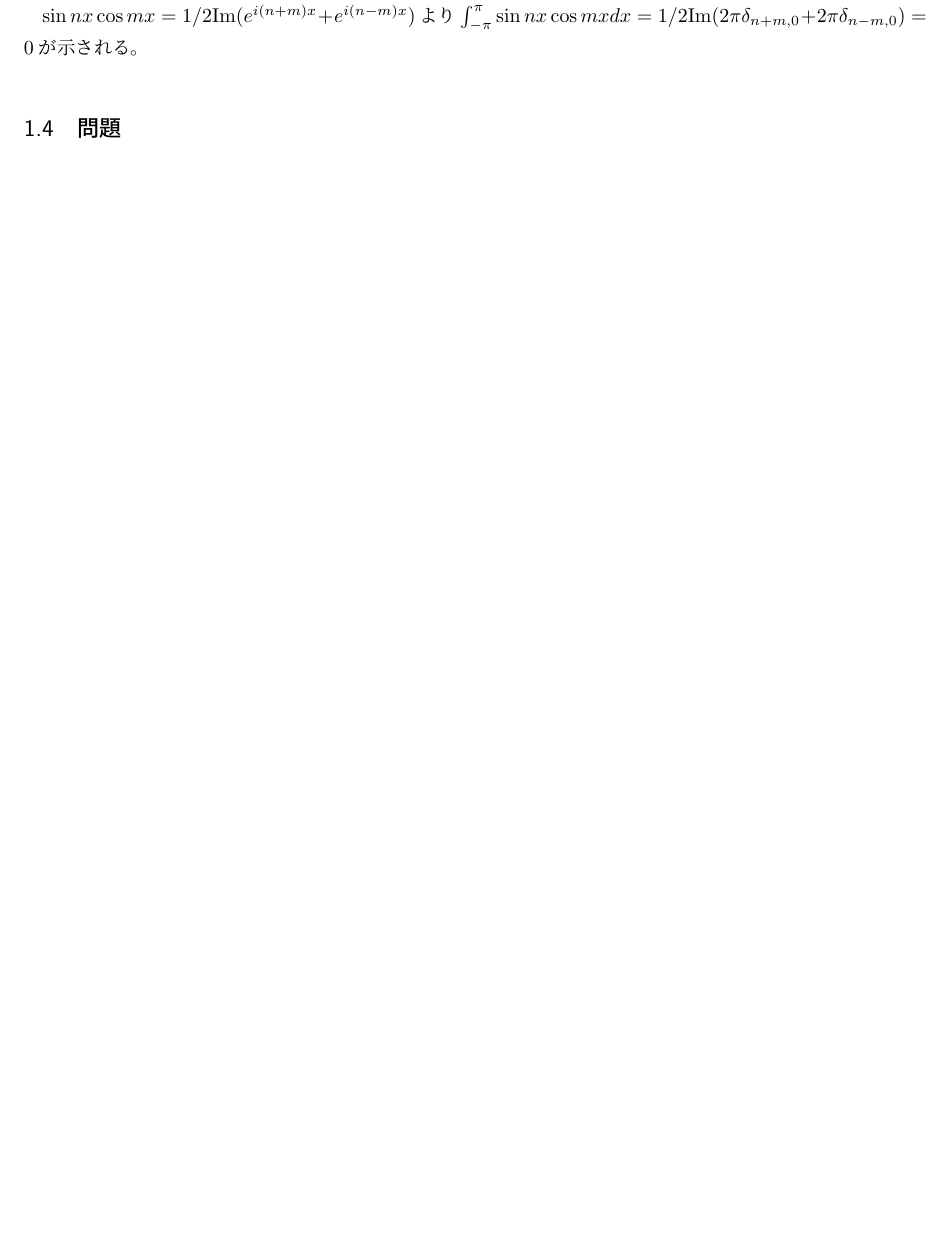
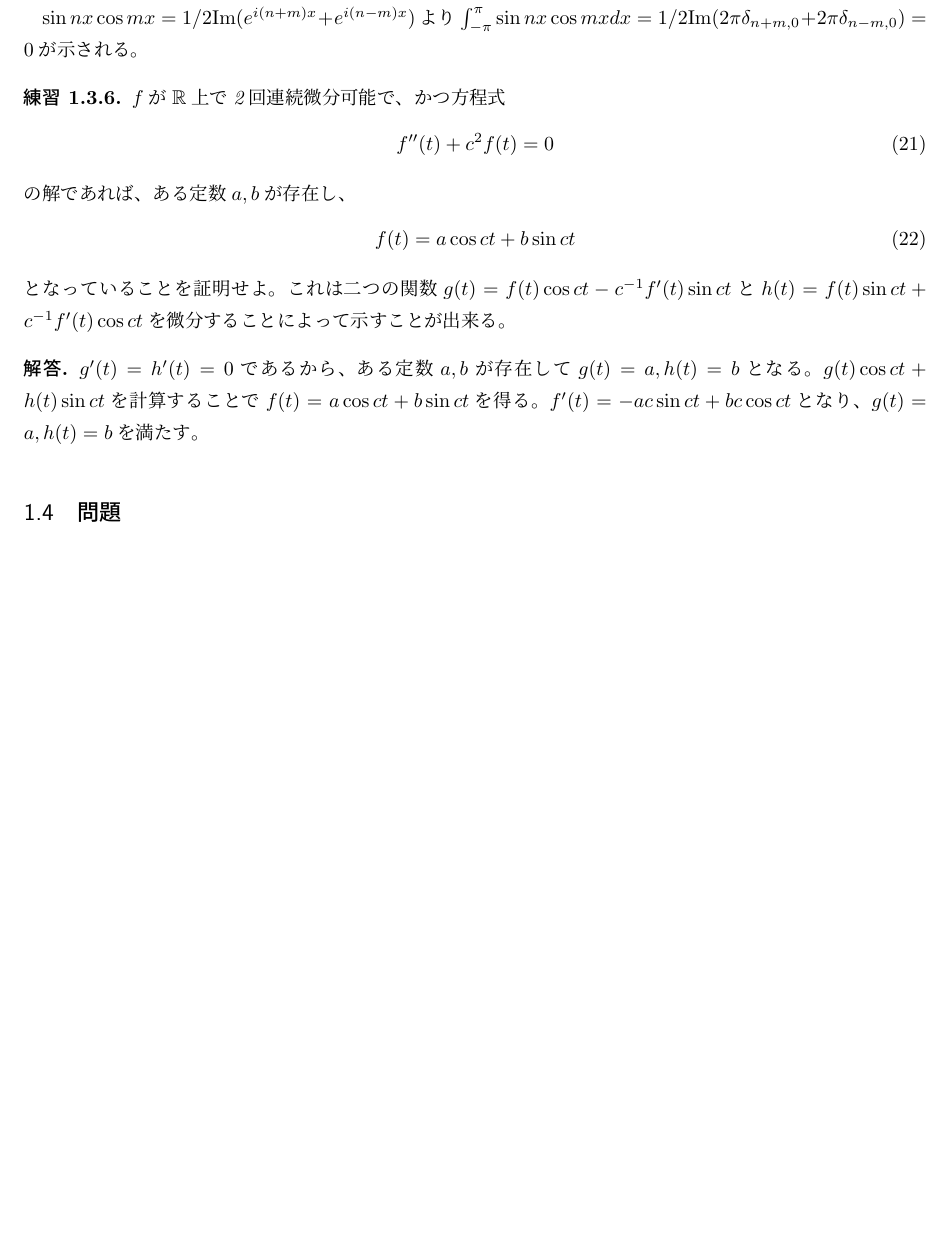
Before and after one commit to yonesuke/princeton_lectures_in_analysis, a LaTeX document (1_fourier_analysis/main.tex, which reads 1_fourier_analysis/problems/01_03_06.tex): part of page 8 of 15, cut so that both start at the same text, the shorter picture padded with empty space. Compiled offline with pLaTeX and dvipdfmx.

Commit message:
solved problem 1.3.6

```diff
--- a/1_fourier_analysis/main.tex
+++ b/1_fourier_analysis/main.tex
@@ -41,6 +41,7 @@
 \input{problems/01_03_03.tex}
 \input{problems/01_03_04.tex}
 \input{problems/01_03_05.tex}
+\input{problems/01_03_06.tex}
 
 
 \subsection{問題}
--- /dev/null
+++ b/1_fourier_analysis/problems/01_03_06.tex
@@ -0,0 +1,18 @@
+\begin{renshu}
+$f$が$\mathbb{R}$上で2回連続微分可能で、かつ方程式
+\begin{align}
+f''(t)+c^2 f(t)=0
+\end{align}
+の解であれば、ある定数$a,b$が存在し、
+\begin{align}
+f(t)=a\cos ct + b\sin ct
+\end{align}
+となっていることを証明せよ。
+これは二つの関数$g(t)=f(t)\cos ct - c^{-1}f'(t)\sin ct$と$h(t)=f(t)\sin ct + c^{-1}f'(t)\cos ct$を微分することによって示すことが出来る。
+\end{renshu}
+
+\begin{kaitou*}
+$g'(t)=h'(t)=0$であるから、ある定数$a,b$が存在して$g(t)=a,h(t)=b$となる。
+$g(t)\cos ct+h(t)\sin ct$を計算することで$f(t)=a\cos ct+b\sin ct$を得る。
+$f'(t)=-ac\sin ct+bc\cos ct$となり、$g(t)=a,h(t)=b$を満たす。
+\end{kaitou*}
```
Also changed, not shown: 1_fourier_analysis/main.pdf.
